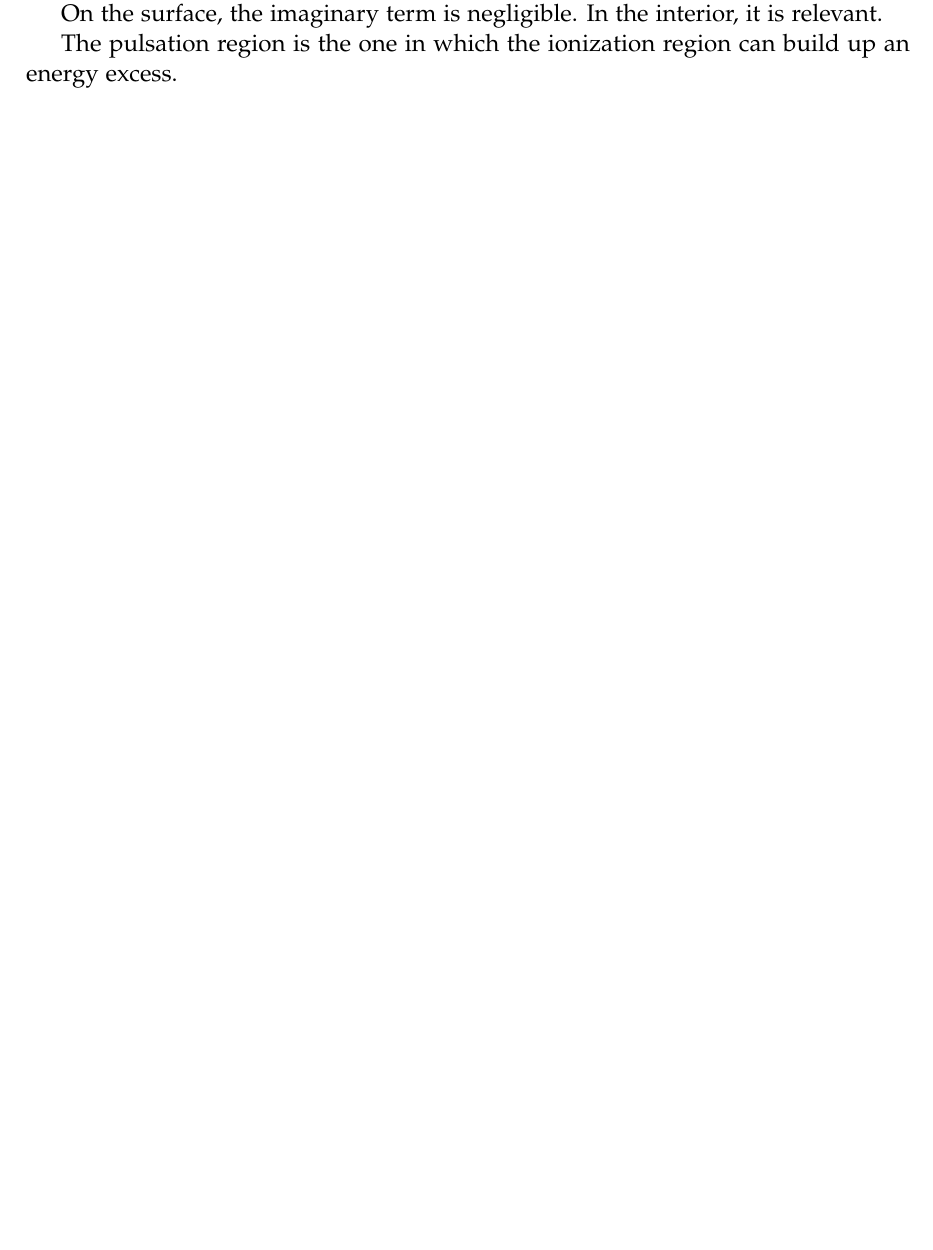
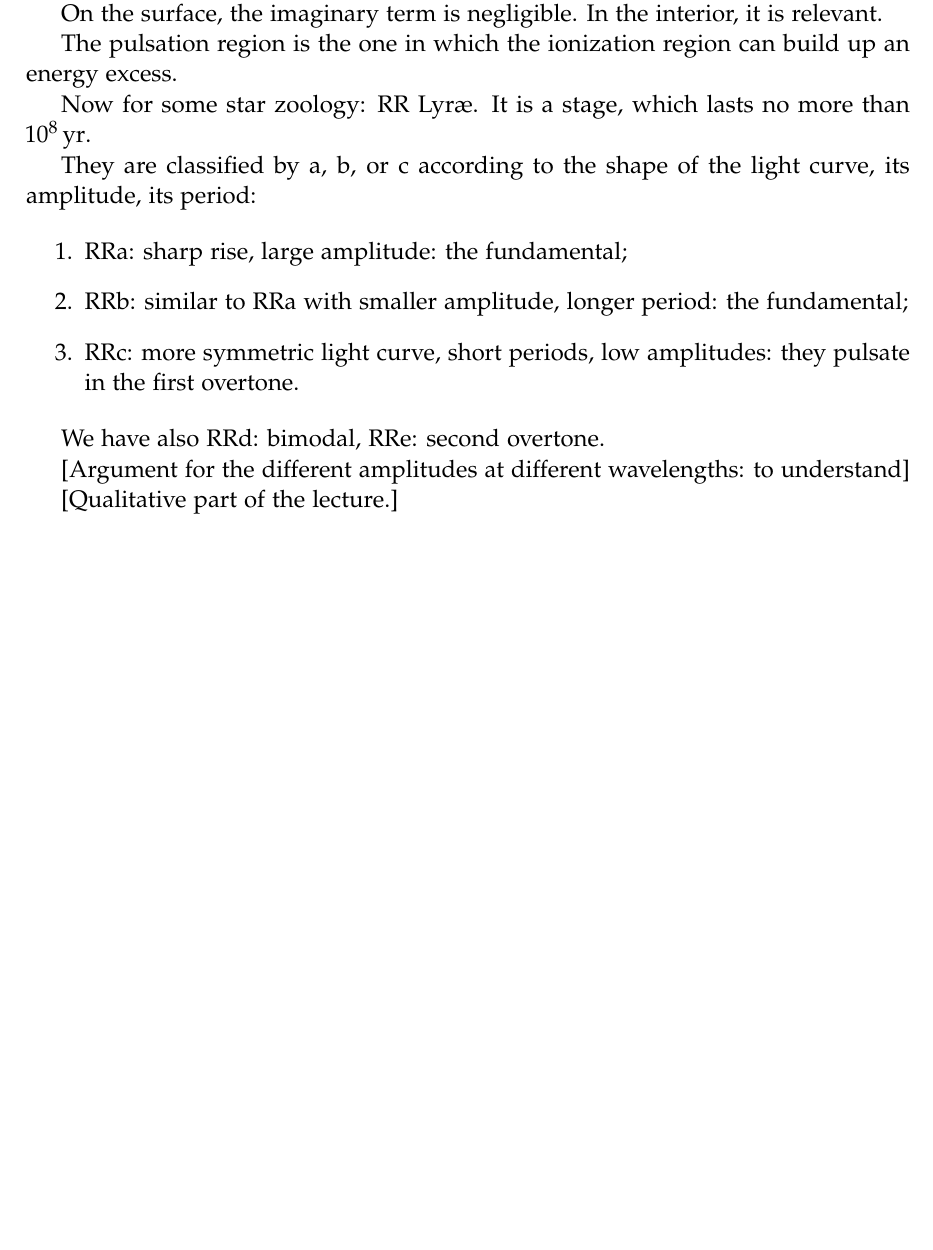
Before and after one commit to jacopok/notes, a LaTeX document (ap_first_semester/advanced_astrophysics/main.tex, which reads ap_first_semester/advanced_astrophysics/15oct.tex): part of page 17 of 17, cut so that both start at the same text, the shorter picture padded with empty space. Compiled offline with pdfLaTeX.

Commit message:
Notes for today

```diff
--- a/ap_first_semester/advanced_astrophysics/15oct.tex
+++ b/ap_first_semester/advanced_astrophysics/15oct.tex
@@ -70,6 +70,21 @@ On the surface, the imaginary term is negligible. In the interior, it is relevan
 
 The pulsation region is the one in which the ionization region can build up an energy excess.
 
+Now for some star zoology: RR Lyr\ae.
+It is a stage, which lasts no more than \SI{e8}{yr}.
 
+They are classified by a, b, or c according to the shape of the light curve, its amplitude, its period:
+
+\begin{enumerate}
+  \item RRa: sharp rise, large amplitude: the fundamental;
+  \item RRb: similar to RRa with smaller amplitude, longer period: the fundamental;
+  \item RRc: more symmetric light curve, short periods, low amplitudes: they pulsate in the first overtone.
+\end{enumerate}
+
+We have also RRd: bimodal, RRe: second overtone.
+
+[Argument for the different amplitudes at different wavelengths: to understand]
+
+[Qualitative part of the lecture.]
 
 \end{document}
```
Also changed, not shown: ap_first_semester/gr_exercises/sheet2.tex (+9 -2 lines), ap_first_semester/gr_exercises/main.pdf.
